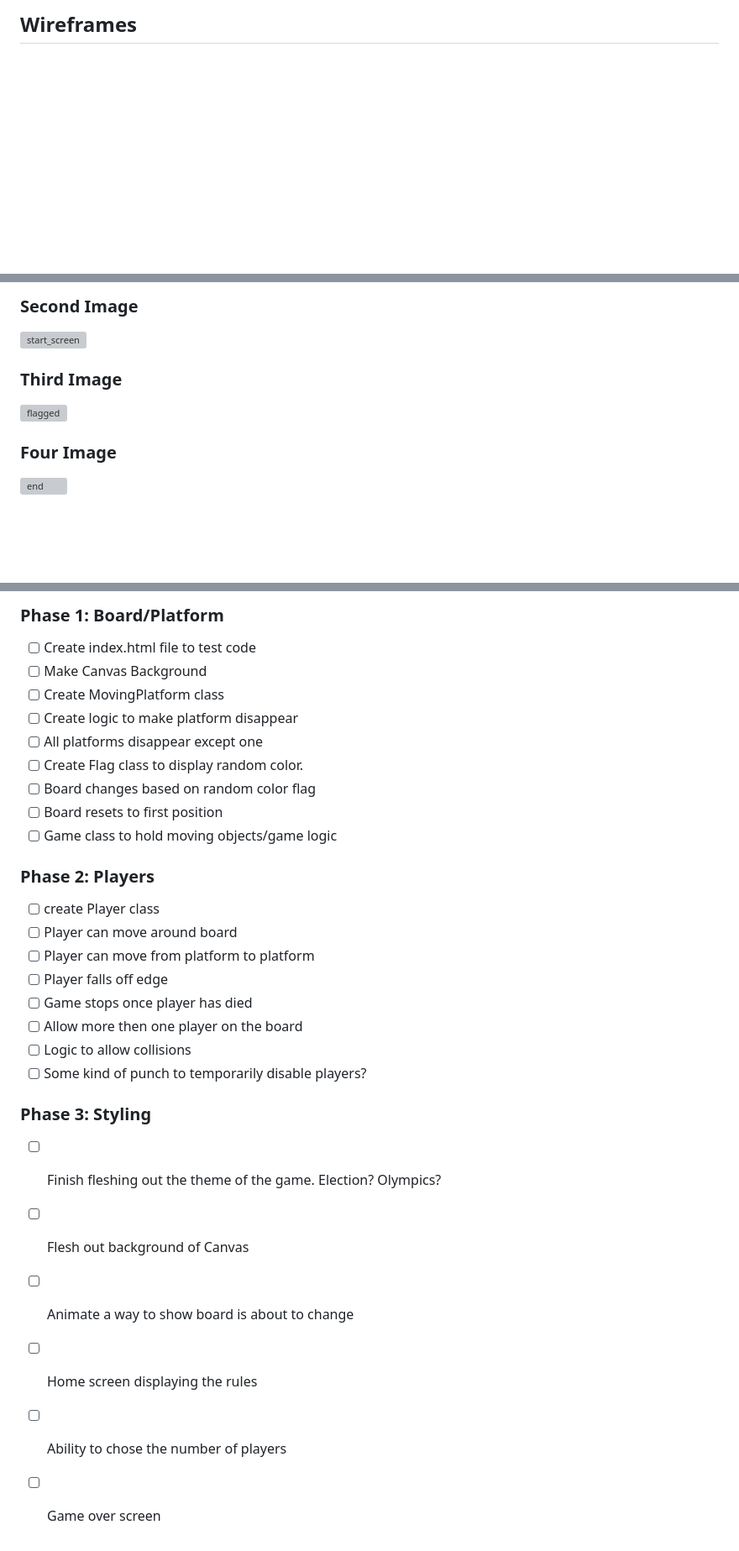
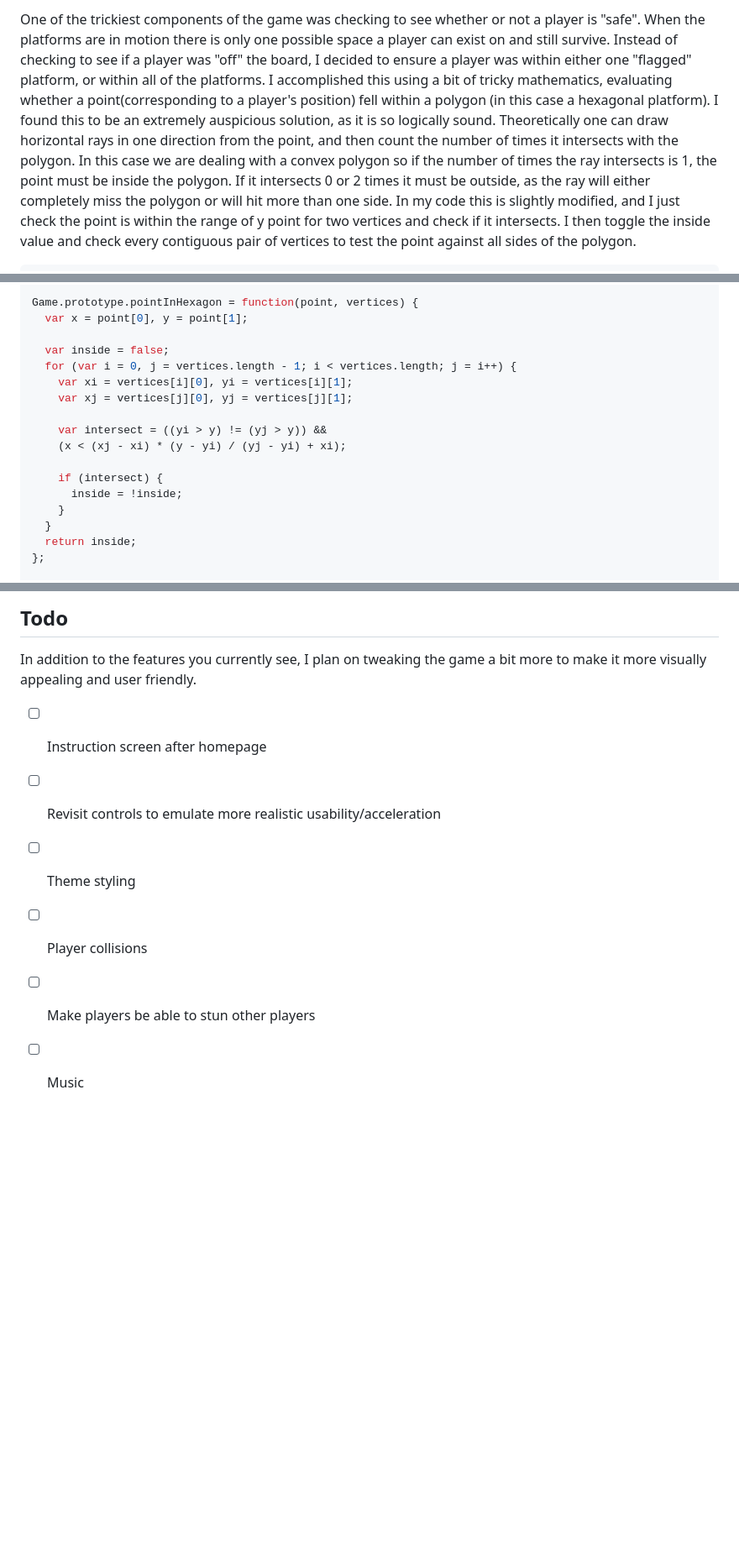
Before and after one commit to mikeyharris89/HexagonHavoc, a Markdown page: README.md, 3 parts joined by grey strips. Shown at 84% size. GitHub-like rendering; blank space fills up the shorter version; grey boxes are pictures that could not be loaded.

```diff
--- a/README.md
+++ b/README.md
@@ -12,4 +61,17 @@ This is a free-for-all battle to be the last one standing. Up to 2-4 players are
 
 
-## Wireframes
+One of the trickiest components of the game was checking to see whether or not a
+player is "safe". When the platforms are in motion there is only one possible space
+a player can exist on and still survive. Instead of checking to see if a
+player was "off" the board, I decided to ensure a player was within either one "flagged"
+platform, or within all of the platforms. I accomplished this using a bit of tricky
+mathematics, evaluating whether a point(corresponding to a player's position) fell
+within a polygon (in this case a hexagonal platform). I found this to be an extremely auspicious solution, as it is so logically sound.
+Theoretically one can draw horizontal rays in one direction from the point, and then
+count the number of times it intersects with the polygon. In this case we are dealing
+with a convex polygon so if the number of times the ray intersects is 1, the point must
+be inside the polygon. If it intersects 0 or 2 times it must be outside, as the ray will
+either completely miss the polygon or will hit more than one side. In my code this
+is slightly modified, and I just check the point is within the range of y point for two vertices
+and check if it intersects. I then toggle the inside value and check every contiguous pair of vertices to test the point against all sides of the polygon.
 
@@ -18,15 +79,19 @@ This is a free-for-all battle to be the last one standing. Up to 2-4 players are
 
-### Second Image
-![start_screen]
+Game.prototype.pointInHexagon = function(point, vertices) {
+  var x = point[0], y = point[1];
 
-### Third Image
-![flagged]
+  var inside = false;
+  for (var i = 0, j = vertices.length - 1; i < vertices.length; j = i++) {
+    var xi = vertices[i][0], yi = vertices[i][1];
+    var xj = vertices[j][0], yj = vertices[j][1];
 
-### Four Image
-![end]
+    var intersect = ((yi > y) != (yj > y)) &&
+    (x < (xj - xi) * (y - yi) / (yj - yi) + xi);
 
-[home_screen]: ./wireframes/home_screen.png
-[start_screen]: ./wireframes/start_screen.png
-[flagged]: ./wireframes/flagged.png
-[end]: ./wireframes/end.png
+    if (intersect) {
+      inside = !inside;
+    }
+  }
+  return inside;
+};
 
@@ -34,31 +99,12 @@ This is a free-for-all battle to be the last one standing. Up to 2-4 players are
 
-### Phase 1: Board/Platform
-- [ ] Create index.html file to test code
-- [ ] Make Canvas Background
-- [ ] Create MovingPlatform class
-- [ ] Create logic to make platform disappear
-- [ ] All platforms disappear except one
-- [ ] Create Flag class to display random color.
-- [ ] Board changes based on random color flag
-- [ ] Board resets to first position
-- [ ] Game class to hold moving objects/game logic
+## Todo
 
-### Phase 2: Players
+In addition to the features you currently see, I plan on tweaking the game a bit more
+to make it more visually appealing and user friendly.
 
-- [ ] create Player class
-- [ ] Player can move around board
-- [ ] Player can move from platform to platform
-- [ ] Player falls off edge
-- [ ] Game stops once player has died
-- [ ] Allow more then one player on the board
-- [ ] Logic to allow collisions
-- [ ] Some kind of punch to temporarily disable players?
-
-### Phase 3: Styling
-
-- [ ] Finish fleshing out the theme of the game. Election? Olympics?
-- [ ] Flesh out background of Canvas
-- [ ] Animate a way to show board is about to change
-- [ ] Home screen displaying the rules
-- [ ] Ability to chose the number of players
-- [ ] Game over screen
+- [ ] Instruction screen after homepage
+- [ ] Revisit controls to emulate more realistic usability/acceleration
+- [ ] Theme styling
+- [ ] Player collisions
+- [ ] Make players be able to stun other players
+- [ ] Music
```
Also changed, not shown: other parts of README.md (+60 -12 lines), docs/PROPOSAL_README.md (added, +64 -0 lines), assets/images/action.png (added), assets/images/homepage.png (added), docs/wireframes/end.png (renamed from wireframes/end.png), docs/wireframes/flagged.png (renamed from wireframes/flagged.png), docs/wireframes/home_screen.png (renamed from wireframes/home_screen.png), docs/wireframes/start_screen.png (renamed from wireframes/start_screen.png), 4 other files.
